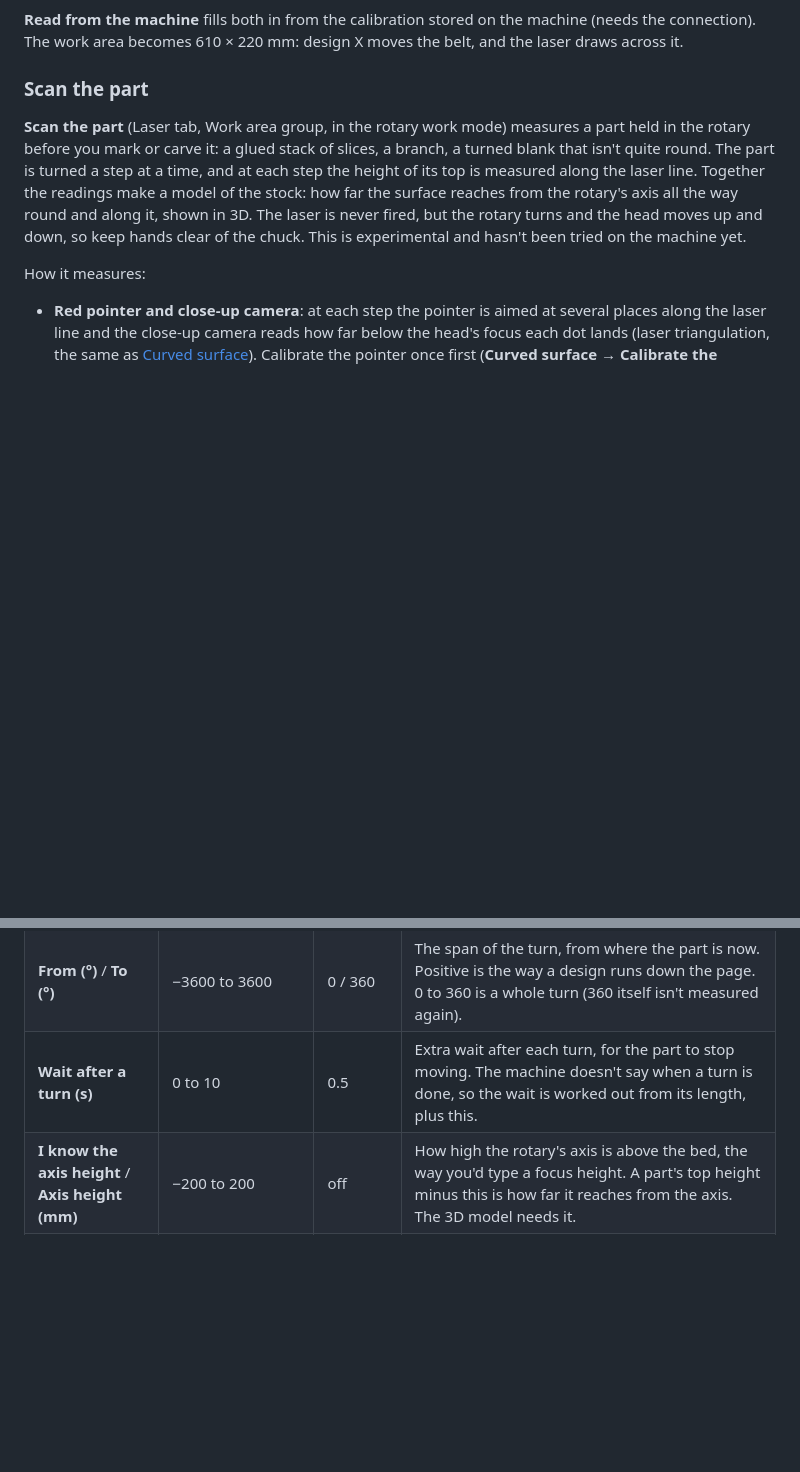
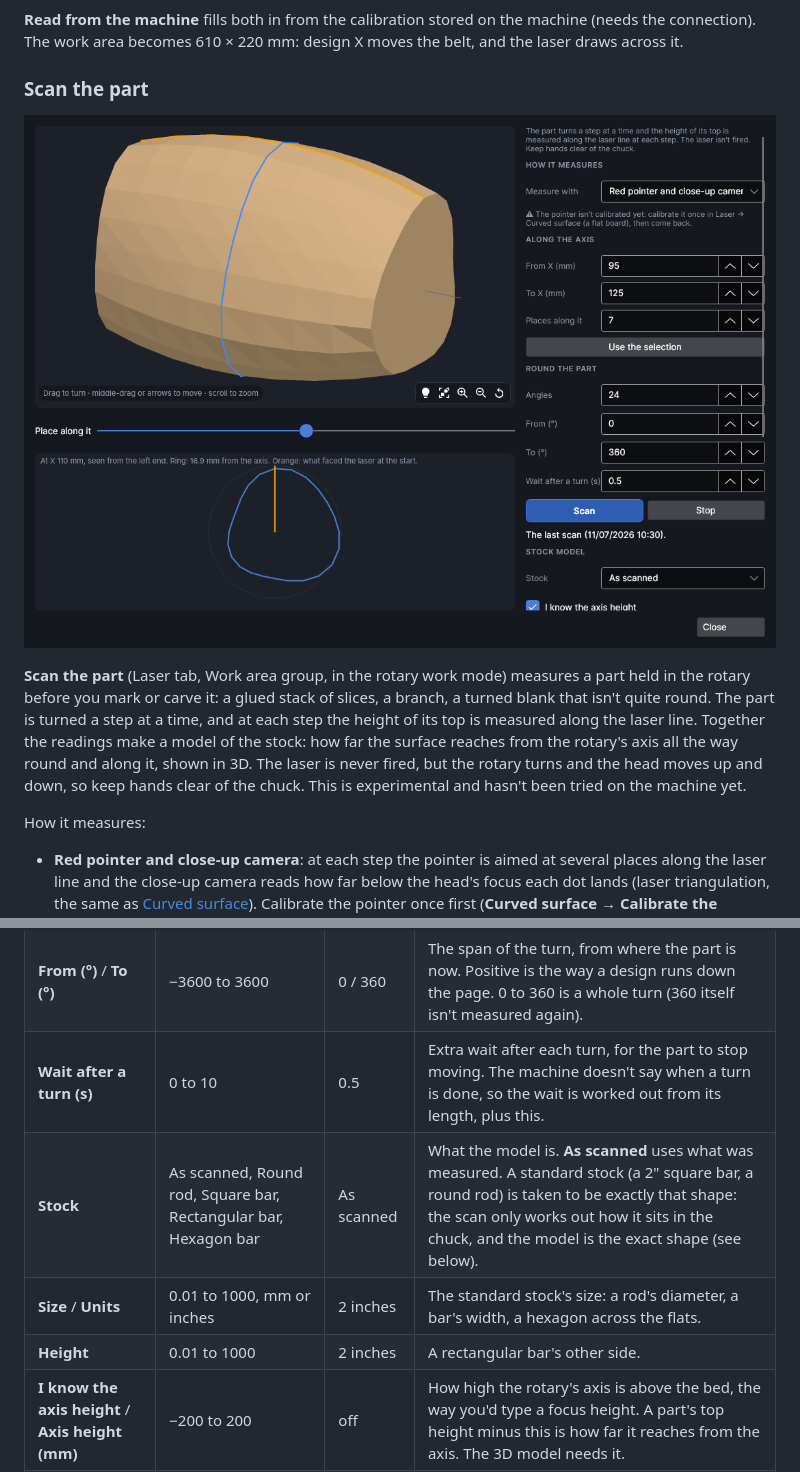
Before and after one commit to noalear/PhotonCanvas, a Markdown page: docs/help/work-area.md, 2 parts joined by grey strips. Rendered like a GitHub page; pictures changed too: docs/help/images/window-rotary-scan.png (added); blank space fills up the shorter version.

```diff
--- a/docs/help/work-area.md
+++ b/docs/help/work-area.md
@@ -131,6 +131,8 @@ it.
 
 <!-- windows: RotaryScanWindow -->
 
+![Scan the part: the stock model of a glued stack, and one place along it end-on](images/window-rotary-scan.png)
+
 **Scan the part** (Laser tab, Work area group, in the rotary work mode) measures a part held in the
 rotary before you mark or carve it: a glued stack of slices, a branch, a turned blank that isn't quite
 round. The part is turned a step at a time, and at each step the height of its top is measured along
@@ -160,6 +162,9 @@ How it measures:
 | **Angles** | 2 to 360 | 24 | How many angles to measure at. 24 over a whole turn is every 15°. |
 | **From (°)** / **To (°)** | −3600 to 3600 | 0 / 360 | The span of the turn, from where the part is now. Positive is the way a design runs down the page. 0 to 360 is a whole turn (360 itself isn't measured again). |
 | **Wait after a turn (s)** | 0 to 10 | 0.5 | Extra wait after each turn, for the part to stop moving. The machine doesn't say when a turn is done, so the wait is worked out from its length, plus this. |
+| **Stock** | As scanned, Round rod, Square bar, Rectangular bar, Hexagon bar | As scanned | What the model is. **As scanned** uses what was measured. A standard stock (a 2" square bar, a round rod) is taken to be exactly that shape: the scan only works out how it sits in the chuck, and the model is the exact shape (see below). |
+| **Size** / **Units** | 0.01 to 1000, mm or inches | 2 inches | The standard stock's size: a rod's diameter, a bar's width, a hexagon across the flats. |
+| **Height** | 0.01 to 1000 | 2 inches | A rectangular bar's other side. |
 | **I know the axis height** / **Axis height (mm)** | −200 to 200 | off | How high the rotary's axis is above the bed, the way you'd type a focus height. A part's top height minus this is how far it reaches from the axis. The 3D model needs it. |
 | **Rod Ø (mm)** | 1 to 200 | 20 | For **It was a round rod**: the diameter of a round rod you scanned. |
 
```
Also changed, not shown: other parts of docs/help/work-area.md (+17 -0 lines), docs/help/images/window-rotary-scan-square.png (added), 8 other files.
